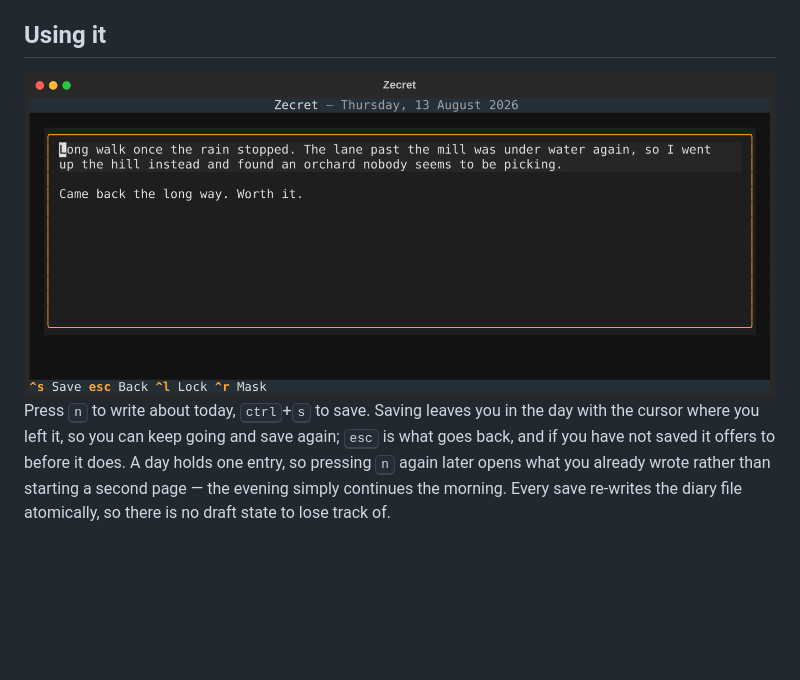
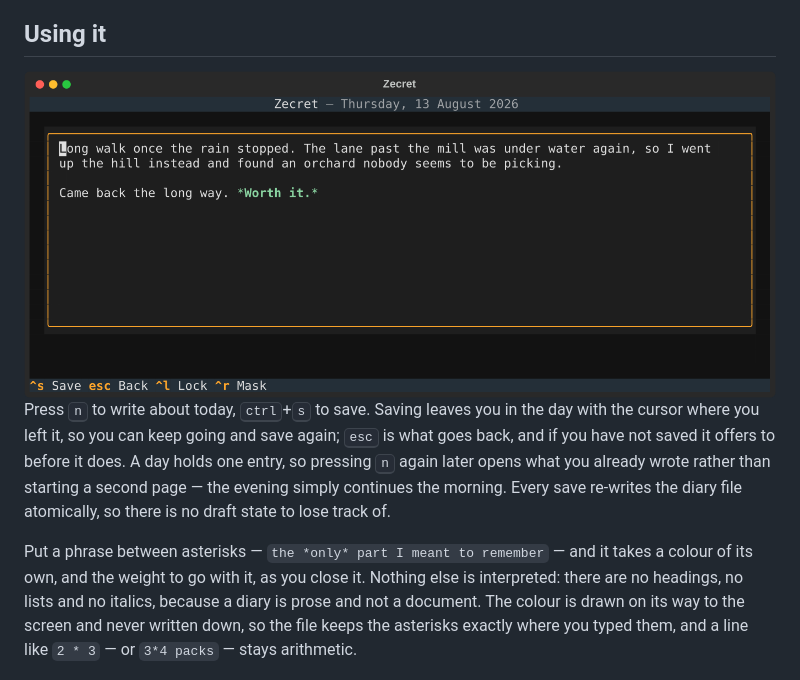
Before and after one commit to kfurtak1024/zecret, a Markdown page: README.md, the part around the change printed below. GitHub-like rendering; pictures changed too: assets/editor-dark.png; blank space fills up the shorter version.

```diff
--- a/README.md
+++ b/README.md
@@ -102,6 +103,14 @@ one entry, so pressing <kbd>n</kbd> again later opens what you already wrote
 rather than starting a second page — the evening simply continues the
 morning. Every save re-writes the diary file atomically, so there is no
 draft state to lose track of.
+
+Put a phrase between asterisks — `the *only* part I meant to remember` —
+and it takes a colour of its own, and the weight to go with it, as you
+close it. Nothing else is interpreted: there are no headings, no lists and
+no italics, because a diary is prose and not a document. The colour is
+drawn on its way to the screen and never written down, so the file keeps
+the asterisks exactly where you typed them, and a line like `2 * 3` — or
+`3*4 packs` — stays arithmetic.
 
 <div align="center">
 <picture>
```
Also changed, not shown: other parts of README.md (+2 -1 lines), CHANGELOG.md (+21 -0 lines), CLAUDE.md (+52 -8 lines), assets/editor-light.png, assets/help-dark.png, assets/help-light.png, assets/masked-dark.png, assets/masked-light.png, 10 other files.
